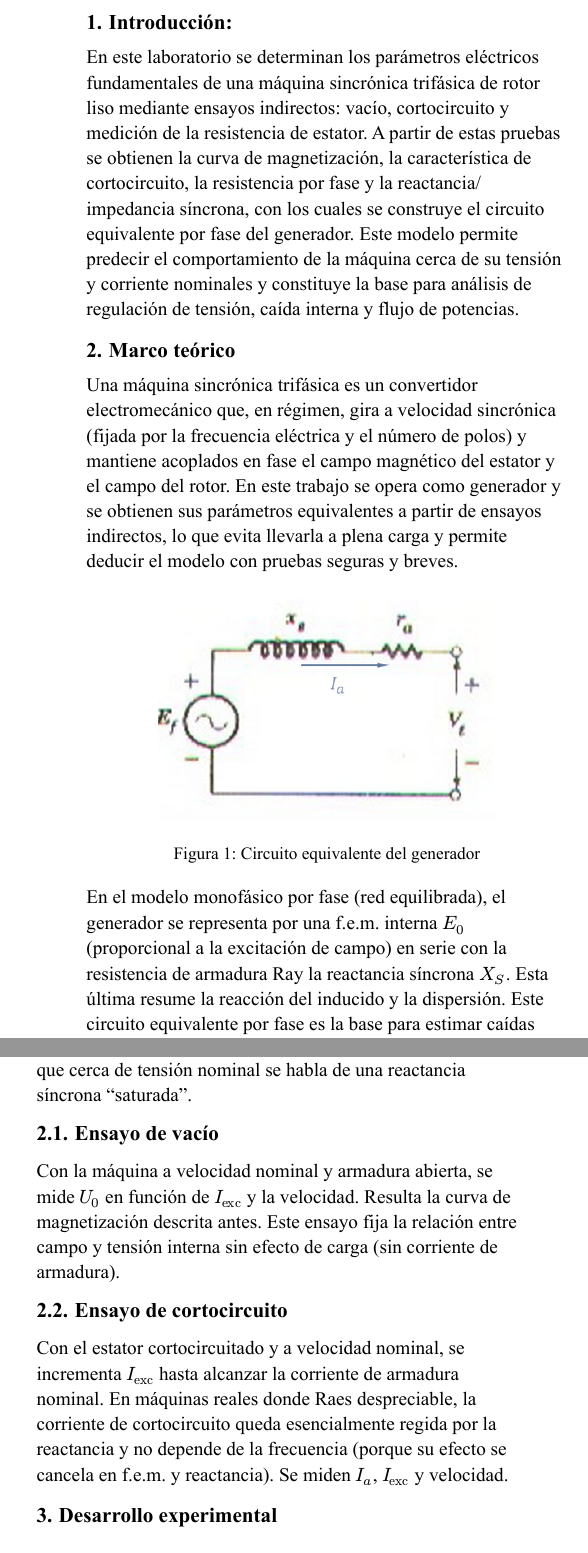
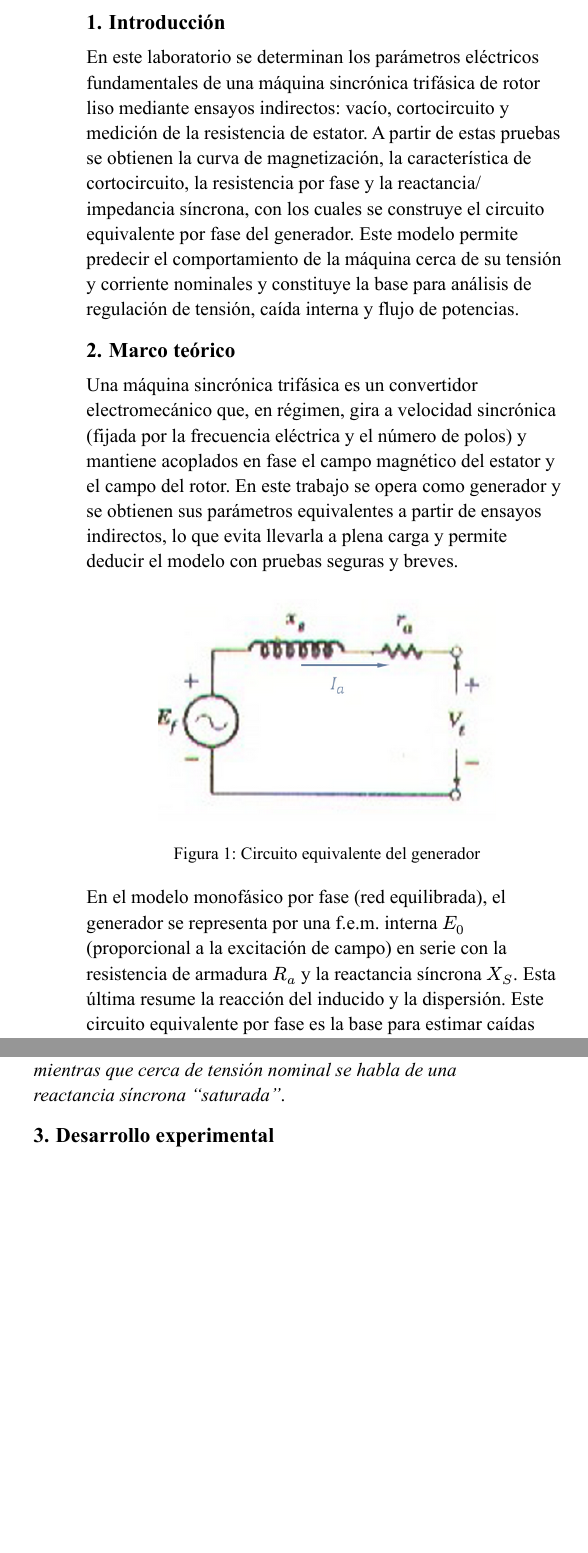
Before and after one commit to TomiVidal99/facu5, a Typst document (Máquinas/TP3/informe_lab3.typ): two parts of the columns of page 2 of 5 before the commit and two parts of the columns of page 2 of 4 after it, joined at a grey line, cut at the place of the change, the shorter picture padded with empty space. The pictures show the PDF file Máquinas/TP3/informe_lab3.pdf that the author committed with the source.

Commit message:
Maquinas. Se entregó TP3

```diff
--- a/Máquinas/TP3/informe_lab3.typ
+++ b/Máquinas/TP3/informe_lab3.typ
@@ -109,18 +109,10 @@
     supplement: "Figura",
   )
 
-  En el modelo monofásico por fase (red equilibrada), el generador se representa por una f.e.m. interna $E_0$ (proporcional a la excitación de campo) en serie con la resistencia de armadura Ray la reactancia síncrona $X_S$. Esta última resume la reacción del inducido y la dispersión.
+  En el modelo monofásico por fase (red equilibrada), el generador se representa por una f.e.m. interna $E_0$ (proporcional a la excitación de campo) en serie con la resistencia de armadura $R_a$ y la reactancia síncrona $X_S$. Esta última resume la reacción del inducido y la dispersión.
   Este circuito equivalente por fase es la base para estimar caídas internas, corrientes y potencias en torno a la tensión nominal.
   Desde el punto de vista físico, con el estator alimentado (o, en modo generador, por el giro del rotor) se crea un campo giratorio a la frecuencia de red. El rotor, excitado en CC, establece un segundo campo; el par electromagnético resulta de su interacción y, en régimen, el rotor gira sin deslizamiento respecto del campo del estator. En el fasorial, a tensión terminal $U_a$ y frecuencias fijas, la corriente $I_a$ y su ángulo $#math.phi$ dependen de la relación entre $E_0$ y la caída $j X_S I_a$; al variar la excitación cambia $E_0$ y, por tanto, el comportamiento en potencia reactiva Q y el factor de potencia.
-  Cuando se hace girar el generador en vacío y se barre la corriente de excitación $I_"exc"$, la tensión inducida $E_0$ crece aproximadamente lineal a bajas excitaciones (zona no saturada, influida por magnetismo remanente) y luego se curva por saturación del hierro. La relación $E_0-I_"exc"$ es la curva de magnetización, que fija la referencia de tensión nominal en vacío. La saturación impacta la estimación de $X_S$: en no saturación se usa la recta del entrehierro ($U_"eh"$), mientras que cerca de tensión nominal se habla de una reactancia síncrona “saturada”.
-
-  == Ensayo de vacío
-
-  Con la máquina a velocidad nominal y armadura abierta, se mide $U_0$ en función de $I_"exc"$ y la velocidad. Resulta la curva de magnetización descrita antes. Este ensayo fija la relación entre campo y tensión interna sin efecto de carga (sin corriente de armadura).
-
-  == Ensayo de cortocircuito
-
-  Con el estator cortocircuitado y a velocidad nominal, se incrementa $I_"exc"$ hasta alcanzar la corriente de armadura nominal. En máquinas reales donde Raes despreciable, la corriente de cortocircuito queda esencialmente regida por la reactancia y no depende de la frecuencia (porque su efecto se cancela en f.e.m. y reactancia). Se miden $I_a$, $I_"exc"$ y velocidad.
+  Cuando se hace girar el generador en vacío y se barre la corriente de excitación $I_"exc"$, la tensión inducida $E_0$ crece aproximadamente lineal a bajas excitaciones (zona no saturada, influida por magnetismo remanente) y luego se curva por saturación del hierro. La relación $E_0-I_"exc"$ es la curva de magnetización, que fija la referencia de tensión nominal en vacío. La saturación impacta la estimación de $X_S$:_ en no saturación se usa la recta del entrehierro ($U_"eh"$), mientras que cerca de tensión nominal se habla de una reactancia síncrona “saturada”_.
 
   = Desarrollo experimental
   == Ensayo en vacío
@@ -188,2 +179 @@
   #equation($Z_s=U_0/(sqrt(3)*I_"cc")$)
-  #equation($X_s = sqrt(Z_s^2 + R_a^2)$)
```
Also changed, not shown: Máquinas/TP3/informe_lab3.pdf, Máquinas/TP3/informe_lab3.typ (10 more changed lines).
